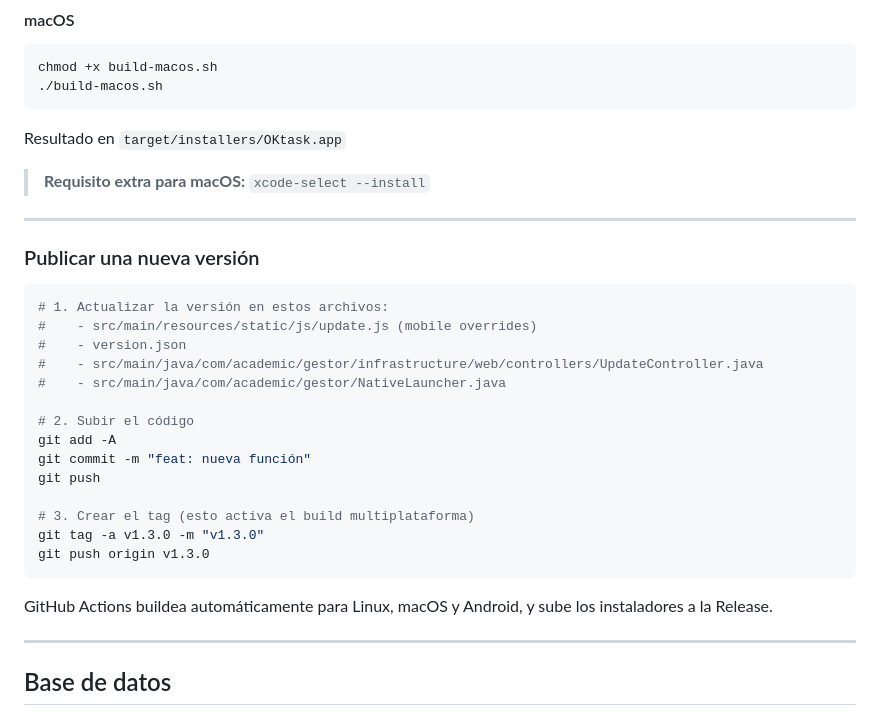
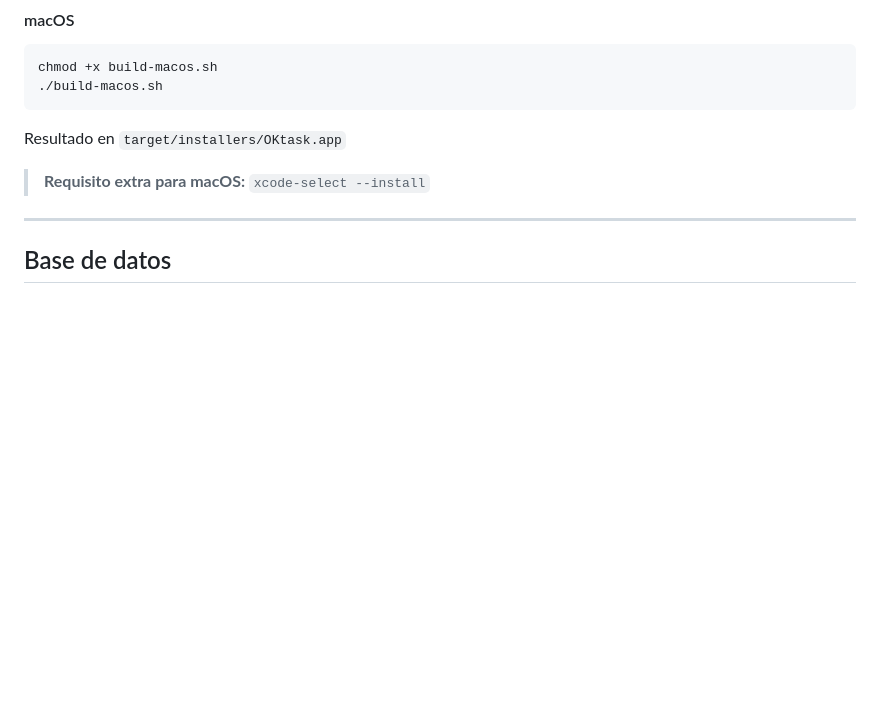
Before and after one commit to jcruz2005/Oktask, a Markdown page: README.md, the part around the change. Rendered like a GitHub page; blank space fills up the shorter version.

Commit message:
Remove version publishing instructions from README
Removed instructions for publishing a new version from README.

````diff
--- a/README.md
+++ b/README.md
@@ -245,30 +245,6 @@ chmod +x build-macos.sh
 Resultado en `target/installers/OKtask.app`
 
 > **Requisito extra para macOS:** `xcode-select --install`
-
----
-
-### Publicar una nueva versión
-
-```bash
-# 1. Actualizar la versión en estos archivos:
-#    - src/main/resources/static/js/update.js (mobile overrides)
-#    - version.json
-#    - src/main/java/com/academic/gestor/infrastructure/web/controllers/UpdateController.java
-#    - src/main/java/com/academic/gestor/NativeLauncher.java
-
-# 2. Subir el código
-git add -A
-git commit -m "feat: nueva función"
-git push
-
-# 3. Crear el tag (esto activa el build multiplataforma)
-git tag -a v1.3.0 -m "v1.3.0"
-git push origin v1.3.0
-```
-
-GitHub Actions buildea automáticamente para Linux, macOS y Android, y sube los instaladores a la Release.
-
 ---
 
 ## Base de datos
````
